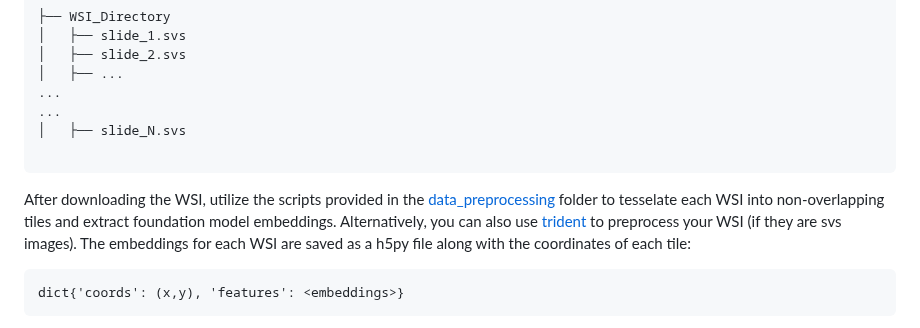
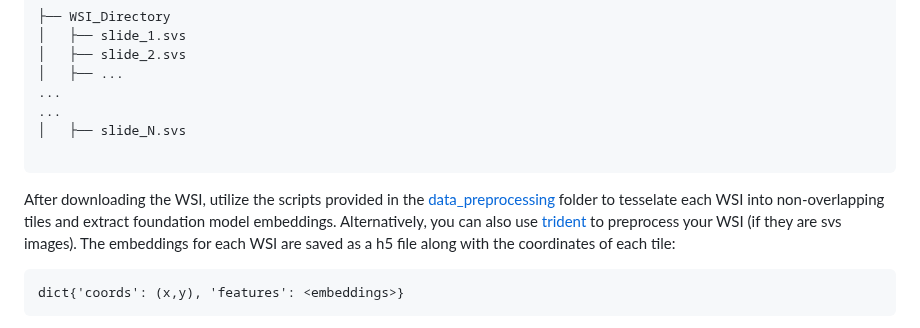
Before and after one commit to spatkar94/HistoTME, a Markdown page: README.md, the part around the change. GitHub-like rendering.

````diff
--- a/README.md
+++ b/README.md
@@ -42,7 +42,7 @@ The TCGA and CPTAC whole slide imaging and tanscriptomic data can be found onlin
 │   ├── slide_N.svs
 
 ```
-After downloading the WSI, utilize the scripts provided in the [data_preprocessing](data_preprocessing) folder to tesselate each WSI into non-overlapping tiles and extract foundation model embeddings. Alternatively, you can also use [trident](https://github.com/mahmoodlab/trident) to preprocess your WSI (if they are svs images). The embeddings for each WSI are saved as a h5py file along with the coordinates of each tile:
+After downloading the WSI, utilize the scripts provided in the [data_preprocessing](data_preprocessing) folder to tesselate each WSI into non-overlapping tiles and extract foundation model embeddings. Alternatively, you can also use [trident](https://github.com/mahmoodlab/trident) to preprocess your WSI (if they are svs images). The embeddings for each WSI are saved as a h5 file along with the coordinates of each tile:
 ```
 dict{'coords': (x,y), 'features': <embeddings>}
 ```
````
